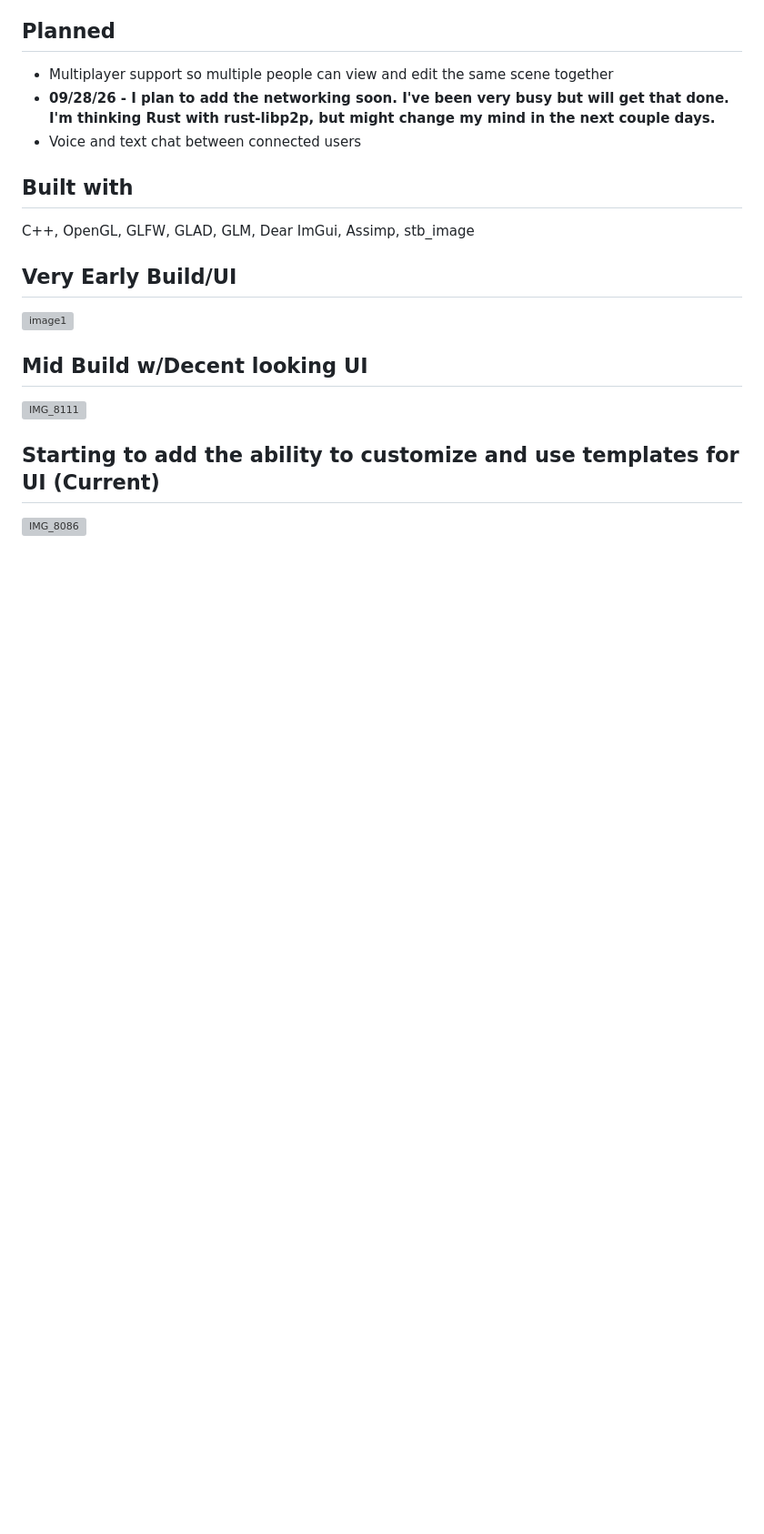
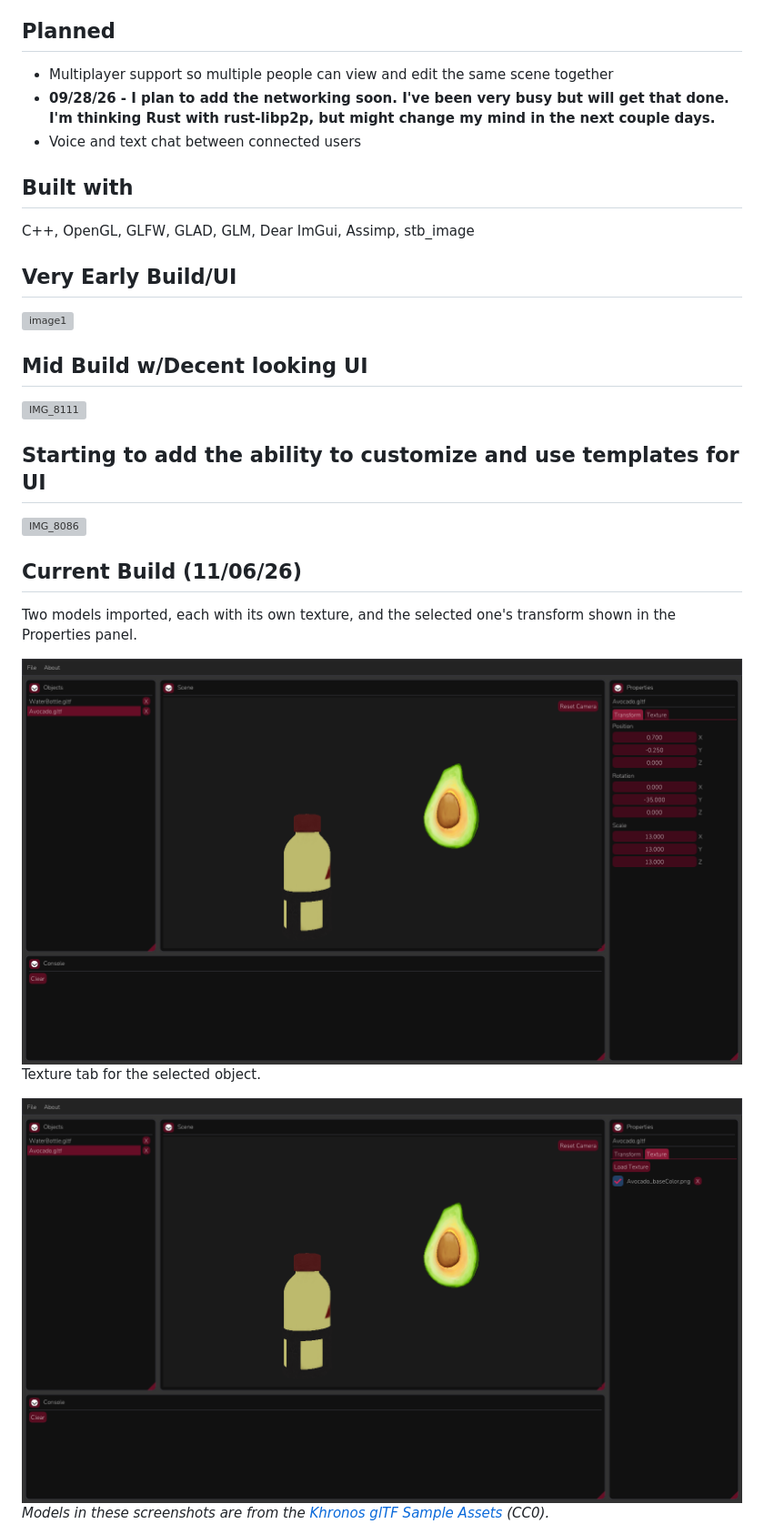
Before and after one commit to GabeyShark7/RunBun-Sandbox, a Markdown page: README.md, the part around the change. Shown at 91% size. GitHub-like rendering; pictures changed too: screenshots/current-main.png (added), screenshots/current-texture.png (added); blank space fills up the shorter version; grey boxes are pictures that could not be loaded.

Commit message:
Add current build screenshots to README

```diff
--- a/README.md
+++ b/README.md
@@ -27,5 +27,16 @@ C++, OpenGL, GLFW, GLAD, GLM, Dear ImGui, Assimp, stb_image
 ## Mid Build w/Decent looking UI
 <img width="2335" height="1197" alt="IMG_8111" src="https://github.com/user-attachments/assets/e2fb001d-aadf-45dd-ad50-e1112736d135" />
 
-## Starting to add the ability to customize and use templates for UI (Current)
+## Starting to add the ability to customize and use templates for UI
 <img width="4032" height="3024" alt="IMG_8086" src="https://github.com/user-attachments/assets/3dbbd0f1-a08c-4efb-834f-c8faf73e8a09" />
+
+## Current Build (11/06/26)
+Two models imported, each with its own texture, and the selected one's transform shown in the Properties panel.
+
+<img width="1600" height="900" alt="RunBun Sandbox with two textured models in the scene" src="screenshots/current-main.png" />
+
+Texture tab for the selected object.
+
+<img width="1600" height="900" alt="RunBun Sandbox Texture tab" src="screenshots/current-texture.png" />
+
+*Models in these screenshots are from the [Khronos glTF Sample Assets](https://github.com/KhronosGroup/glTF-Sample-Assets) (CC0).*
```
